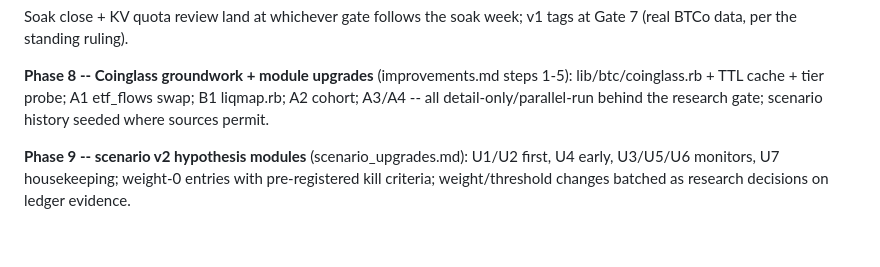
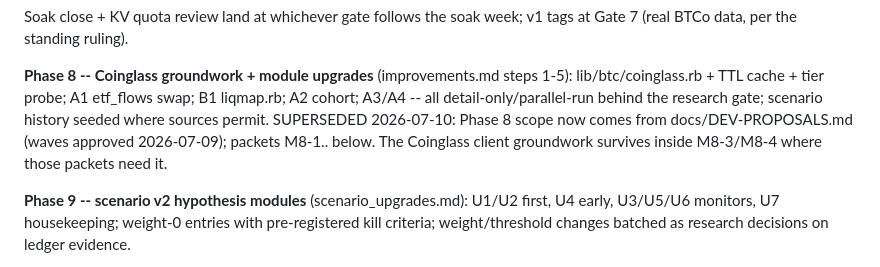
Before and after one commit to arvicco/mimir, a Markdown page: docs/BACKLOG.md, the part around one of its changes. Drawn GitHub-style; blank space fills up the shorter version.

```diff
--- a/docs/BACKLOG.md
+++ b/docs/BACKLOG.md
@@ -1160,6 +1160,9 @@ week; v1 tags at Gate 7 (real BTCo data, per the standing ruling).
 steps 1-5): lib/btc/coinglass.rb + TTL cache + tier probe; A1 etf_flows
 swap; B1 liqmap.rb; A2 cohort; A3/A4 -- all detail-only/parallel-run
 behind the research gate; scenario history seeded where sources permit.
+SUPERSEDED 2026-07-10: Phase 8 scope now comes from docs/DEV-PROPOSALS.md
+(waves approved 2026-07-09); packets M8-1.. below. The Coinglass client
+groundwork survives inside M8-3/M8-4 where those packets need it.
 
 **Phase 9 -- scenario v2 hypothesis modules** (scenario_upgrades.md):
 U1/U2 first, U4 early, U3/U5/U6 monitors, U7 housekeeping; weight-0
```
Also changed, not shown: other parts of docs/BACKLOG.md (+59 -0 lines), CLAUDE.md (+12 -12 lines).
